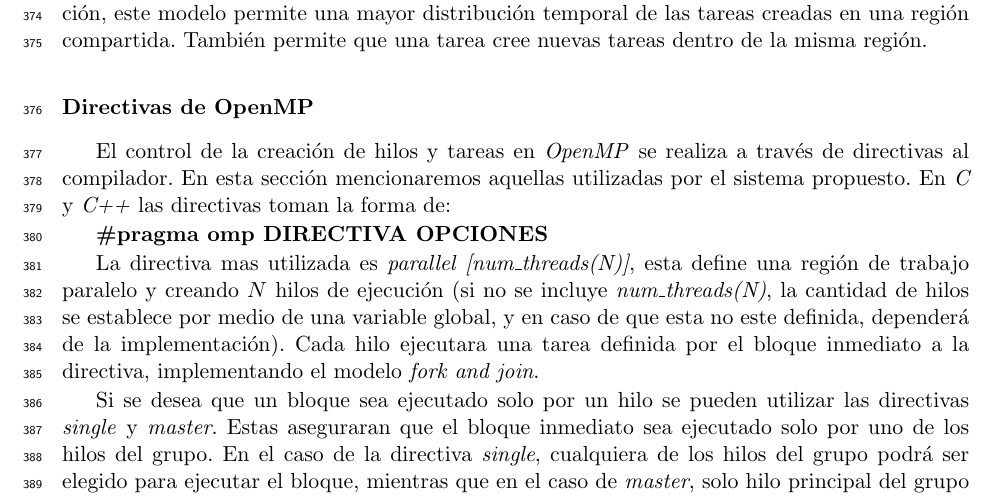
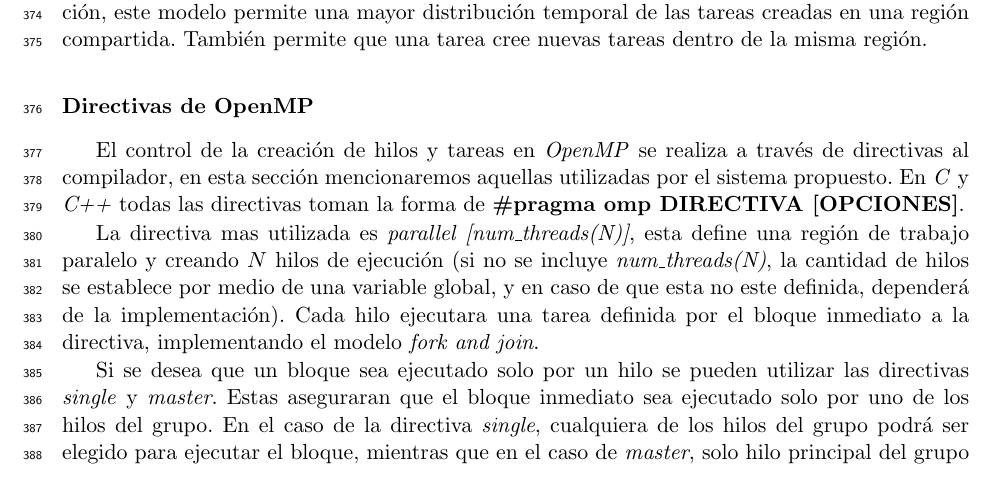
Before and after one commit to dracometallium/tesis-lic2, a LaTeX thesis (tesis.tex, which reads tex/mt_openmp.tex): part of page 19 of 49, cut so that both start at the same text. Compiled offline with pdfLaTeX.

Commit message:
Cambio menos a definición de directivas.

```diff
--- a/tex/mt_openmp.tex
+++ b/tex/mt_openmp.tex
@@ -61,11 +61,9 @@ nuevas tareas dentro de la misma región.
 \subsubsection{Directivas de OpenMP}
 
 El control de la creación de hilos y tareas en \emph{OpenMP} se realiza a través
-de directivas al compilador. En esta sección mencionaremos aquellas utilizadas
-por el sistema propuesto. En \emph{C} y \emph{C++} las directivas toman la forma
-de:
-
-\textbf{\#pragma omp DIRECTIVA OPCIONES}
+de directivas al compilador, en esta sección mencionaremos aquellas utilizadas
+por el sistema propuesto. En \emph{C} y \emph{C++} todas las directivas toman la
+forma de \textbf{\#pragma omp DIRECTIVA [OPCIONES]}.
 
 La directiva mas utilizada es \emph{parallel [num\_threads(N)]}, esta define una
 región de trabajo paralelo y creando $N$ hilos de ejecución (si no se incluye
```
